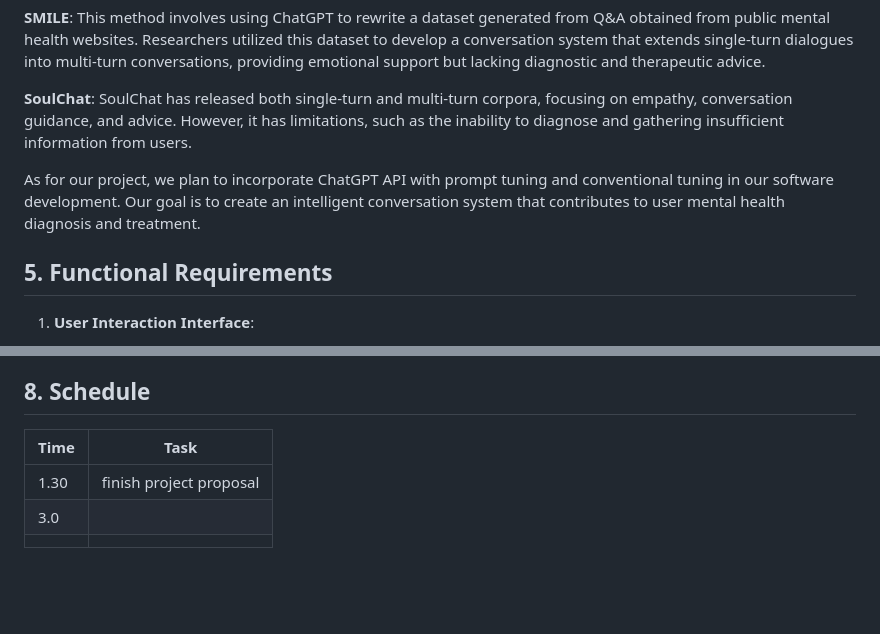
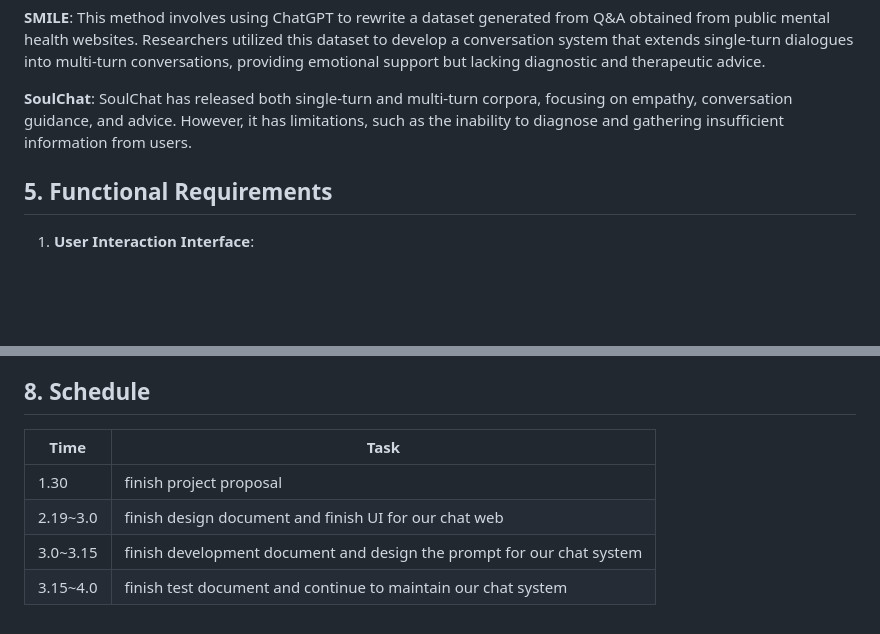
Before and after one commit to xuzel/LLM_psychology_chat, a Markdown page: Document/proposal.md, 2 parts joined by grey strips. GitHub-like rendering; blank space fills up the shorter version.

Commit message:
proposal.md finish Schedule

```diff
--- a/Document/proposal.md
+++ b/Document/proposal.md
@@ -49,8 +49,6 @@ Recent advancements in natural language processing and deep learning, exemplifie
 
 **SoulChat**: SoulChat has released both single-turn and multi-turn corpora, focusing on empathy, conversation guidance, and advice. However, it has limitations, such as the inability to diagnose and gathering insufficient information from users.
 
-As for our project, we plan to incorporate ChatGPT API with prompt tuning and conventional tuning in our software development. Our goal is to create an intelligent conversation system that contributes to user mental health diagnosis and treatment.
-
 
 ## 5. Functional Requirements
 
@@ -108,8 +107,9 @@ As for our project, we plan to incorporate ChatGPT API with prompt tuning and co
 
 ## 8. Schedule
 
-| Time | Task                    |
-| ---- | ----------------------- |
-| 1.30 | finish project proposal |
-| 3.0  |                         |
-|      |                         |
+| Time     | Task                                                         |
+| -------- | ------------------------------------------------------------ |
+| 1.30     | finish project proposal                                      |
+| 2.19~3.0 | finish design document and finish UI for our chat web        |
+| 3.0~3.15 | finish development document and design the prompt for our chat system |
+| 3.15~4.0 | finish test document and continue to maintain our chat system |
```
Also changed, not shown: other parts of Document/proposal.md (+2 -1 lines).
